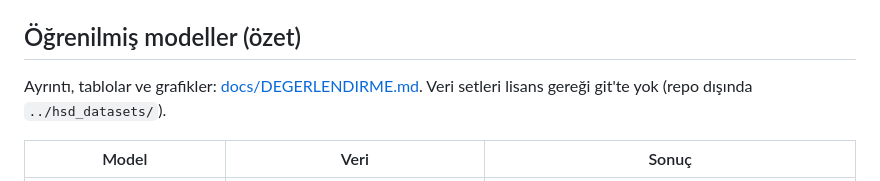
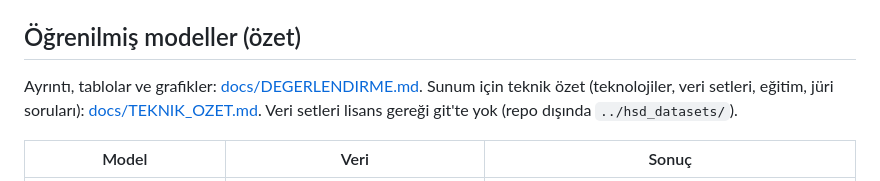
Before and after one commit to HimmetDemir45/hsd_bir_sifir, a Markdown page: README.md, the part around the change. GitHub-like rendering.

Commit message:
docs: sunum için teknik özet (teknolojiler, mimari, veri setleri, eğitim, sonuçlar, jüri soruları)

```diff
--- a/README.md
+++ b/README.md
@@ -27,7 +27,7 @@ OpenCV `4.14`'e sabittir: 5.0 pip paketinde Haar cascade dosyaları yok. Eski ku
 
 ## Öğrenilmiş modeller (özet)
 
-Ayrıntı, tablolar ve grafikler: [docs/DEGERLENDIRME.md](docs/DEGERLENDIRME.md). Veri setleri lisans gereği git'te
+Ayrıntı, tablolar ve grafikler: [docs/DEGERLENDIRME.md](docs/DEGERLENDIRME.md). Sunum için teknik özet (teknolojiler, veri setleri, eğitim, jüri soruları): [docs/TEKNIK_OZET.md](docs/TEKNIK_OZET.md). Veri setleri lisans gereği git'te
 yok (repo dışında `../hsd_datasets/`).
 
 | Model | Veri | Sonuç |
```
Also changed, not shown: docs/TEKNIK_OZET.md (added, +327 -0 lines).
